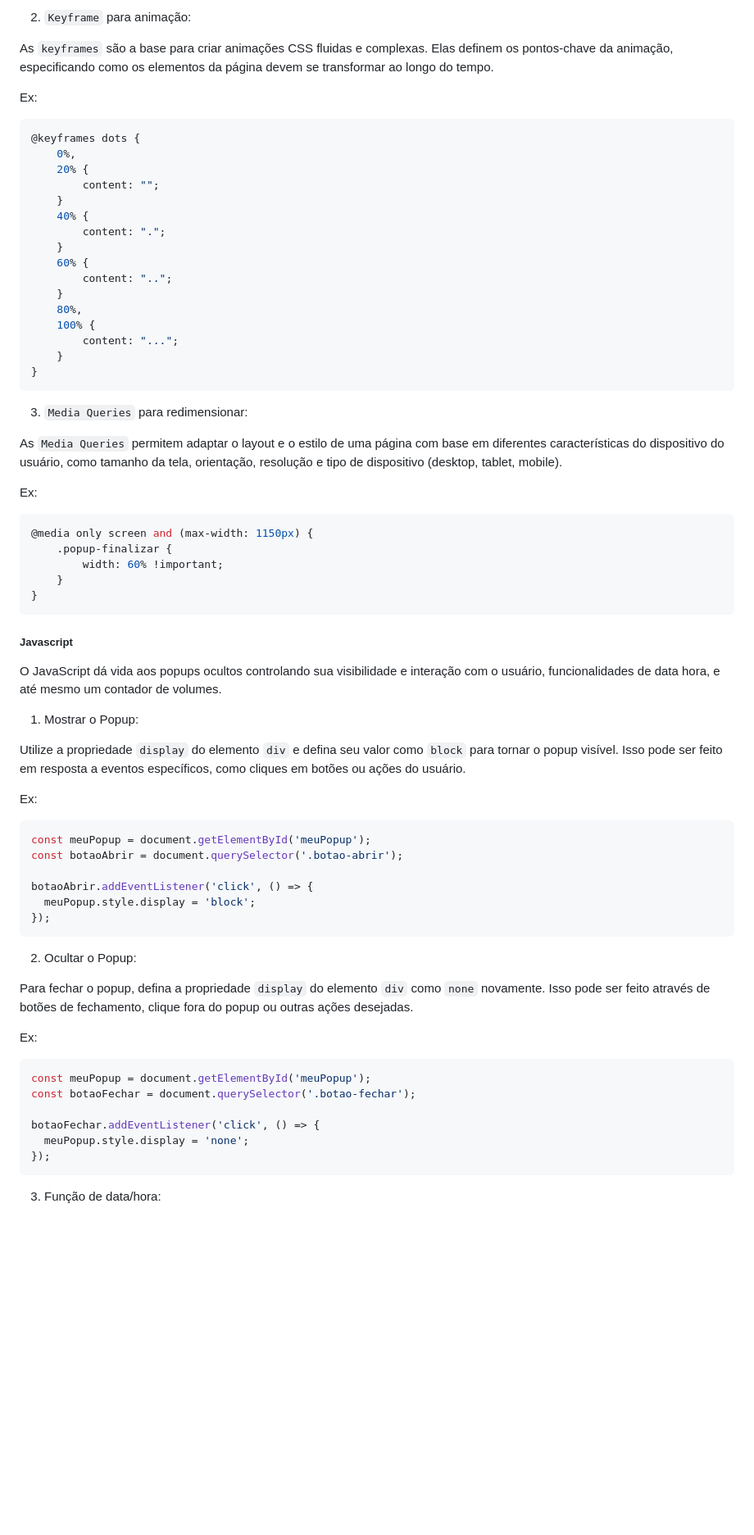
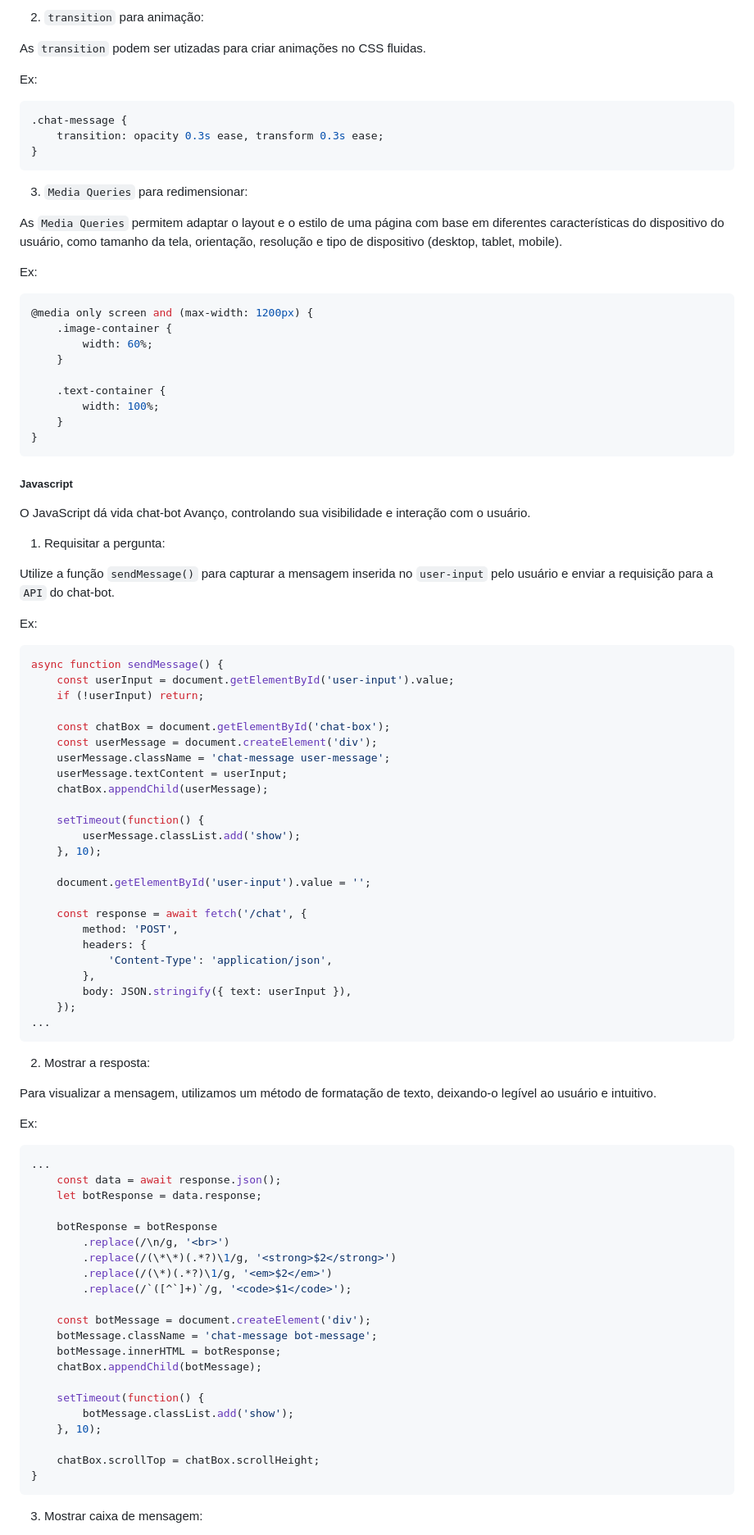
Before and after one commit to EduardoMnzs/Tracking-piveta, a Markdown page: docs/chat-bot.md, the part around the change printed below. Shown: that part at 82% size. Drawn GitHub-style; blank space fills up the shorter version.

Commit message:
Documentação Chat-bot

````diff
--- a/docs/chat-bot.md
+++ b/docs/chat-bot.md
@@ -171,25 +158,12 @@ Ex: ``<div id="meuPopup" style="display: none;">...</div>``
 
-2. ``Keyframe`` para animação:
+2. ``transition`` para animação:
 
-As ``keyframes`` são a base para criar animações CSS fluidas e complexas. Elas definem os pontos-chave da animação, especificando como os elementos da página devem se transformar ao longo do tempo.
+As ``transition`` podem ser utizadas para criar animações no CSS fluidas.
 
 Ex:
 ``` Ruby
-@keyframes dots {
-    0%,
-    20% {
-        content: "";
-    }
-    40% {
-        content: ".";
-    }
-    60% {
-        content: "..";
-    }
-    80%,
-    100% {
-        content: "...";
-    }
+.chat-message {
+    transition: opacity 0.3s ease, transform 0.3s ease;
 }
 ```
 
@@ -200,45 +174,82 @@ As ``Media Queries`` permitem adaptar o layout e o estilo de uma página com bas
 Ex:
 
 ``` Ruby
-@media only screen and (max-width: 1150px) {
-    .popup-finalizar {
-        width: 60% !important;
+@media only screen and (max-width: 1200px) {
+    .image-container {
+        width: 60%;
+    }
+
+    .text-container {
+        width: 100%;
     }
 }
 ```
 ##### Javascript
 
-O JavaScript dá vida aos popups ocultos controlando sua visibilidade e interação com o usuário, funcionalidades de data hora, e até mesmo um contador de volumes.
+O JavaScript dá vida chat-bot Avanço, controlando sua visibilidade e interação com o usuário.
 
-1. Mostrar o Popup:
+1. Requisitar a pergunta:
 
-Utilize a propriedade ``display`` do elemento ``div`` e defina seu valor como ``block`` para tornar o popup visível. Isso pode ser feito em resposta a eventos específicos, como cliques em botões ou ações do usuário.
+Utilize a função ``sendMessage()`` para capturar a mensagem inserida no ``user-input`` pelo usuário e enviar a requisição para a ``API`` do chat-bot.
 
 Ex:
 
 ``` Ruby
-const meuPopup = document.getElementById('meuPopup');
-const botaoAbrir = document.querySelector('.botao-abrir');
+async function sendMessage() {
+    const userInput = document.getElementById('user-input').value;
+    if (!userInput) return;
 
-botaoAbrir.addEventListener('click', () => {
-  meuPopup.style.display = 'block';
-});
+    const chatBox = document.getElementById('chat-box');
+    const userMessage = document.createElement('div');
+    userMessage.className = 'chat-message user-message';
+    userMessage.textContent = userInput;
+    chatBox.appendChild(userMessage);
+
+    setTimeout(function() {
+        userMessage.classList.add('show');
+    }, 10);
+
+    document.getElementById('user-input').value = '';
+
+    const response = await fetch('/chat', {
+        method: 'POST',
+        headers: {
+            'Content-Type': 'application/json',
+        },
+        body: JSON.stringify({ text: userInput }),
+    });
+...
 ```
 
-2. Ocultar o Popup:
+2. Mostrar a resposta:
 
-Para fechar o popup, defina a propriedade ``display`` do elemento ``div`` como ``none`` novamente. Isso pode ser feito através de botões de fechamento, clique fora do popup ou outras ações desejadas.
+Para visualizar a mensagem, utilizamos um método de formatação de texto, deixando-o legível ao usuário e intuitivo.
 
 Ex:
 
 ``` Ruby
-const meuPopup = document.getElementById('meuPopup');
-const botaoFechar = document.querySelector('.botao-fechar');
+...
+    const data = await response.json();
+    let botResponse = data.response;
 
-botaoFechar.addEventListener('click', () => {
-  meuPopup.style.display = 'none';
-});
+    botResponse = botResponse
+        .replace(/\n/g, '<br>')
+        .replace(/(\*\*)(.*?)\1/g, '<strong>$2</strong>')
+        .replace(/(\*)(.*?)\1/g, '<em>$2</em>')
+        .replace(/`([^`]+)`/g, '<code>$1</code>');
+
+    const botMessage = document.createElement('div');
+    botMessage.className = 'chat-message bot-message';
+    botMessage.innerHTML = botResponse;
+    chatBox.appendChild(botMessage);
+
+    setTimeout(function() {
+        botMessage.classList.add('show');
+    }, 10);
+
+    chatBox.scrollTop = chatBox.scrollHeight;
+}
 ```
 
-3. Função de data/hora:
+3. Mostrar caixa de mensagem:
 
````
Also changed, not shown: other parts of docs/chat-bot.md (+81 -100 lines), docs/arquitetura/chat-bot/chat-bot.png (added), 5 other files.
